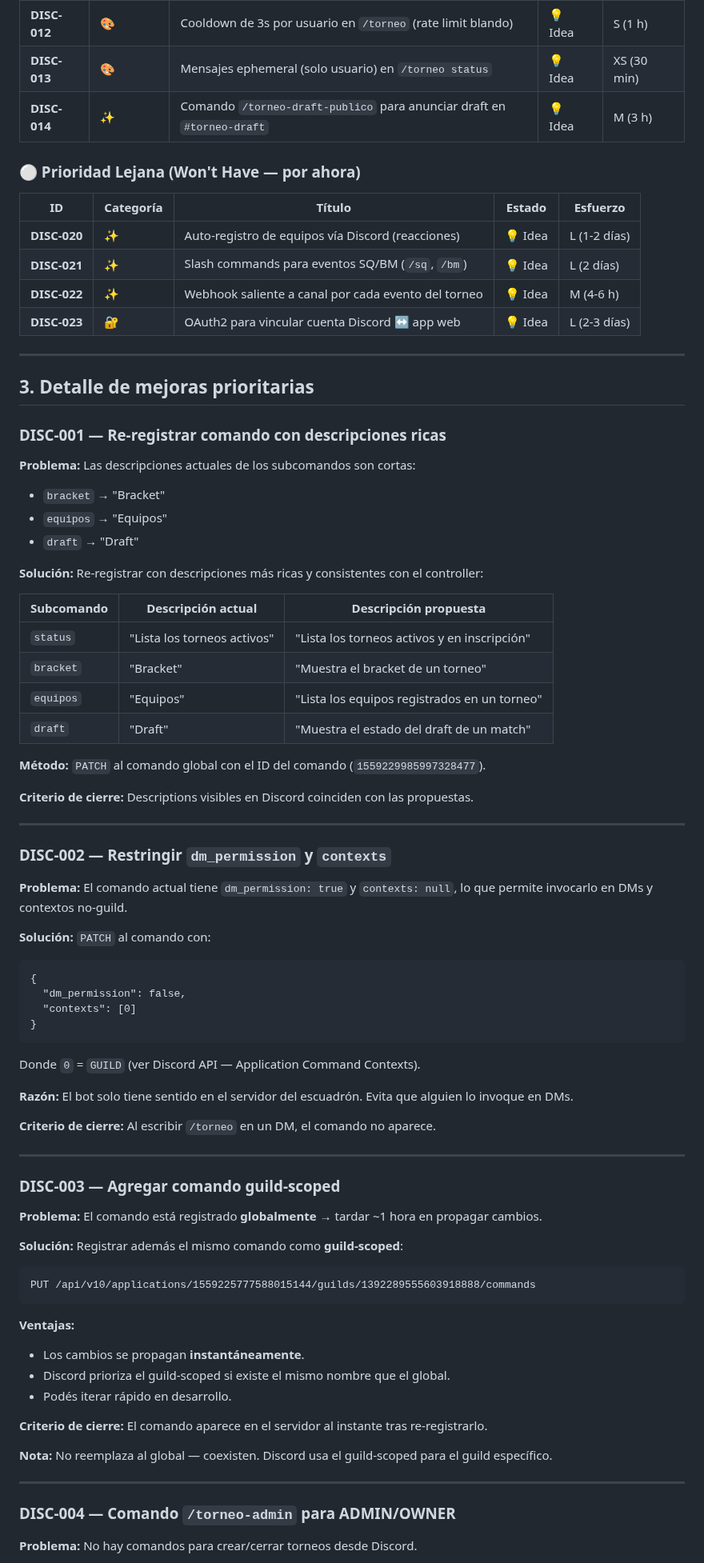
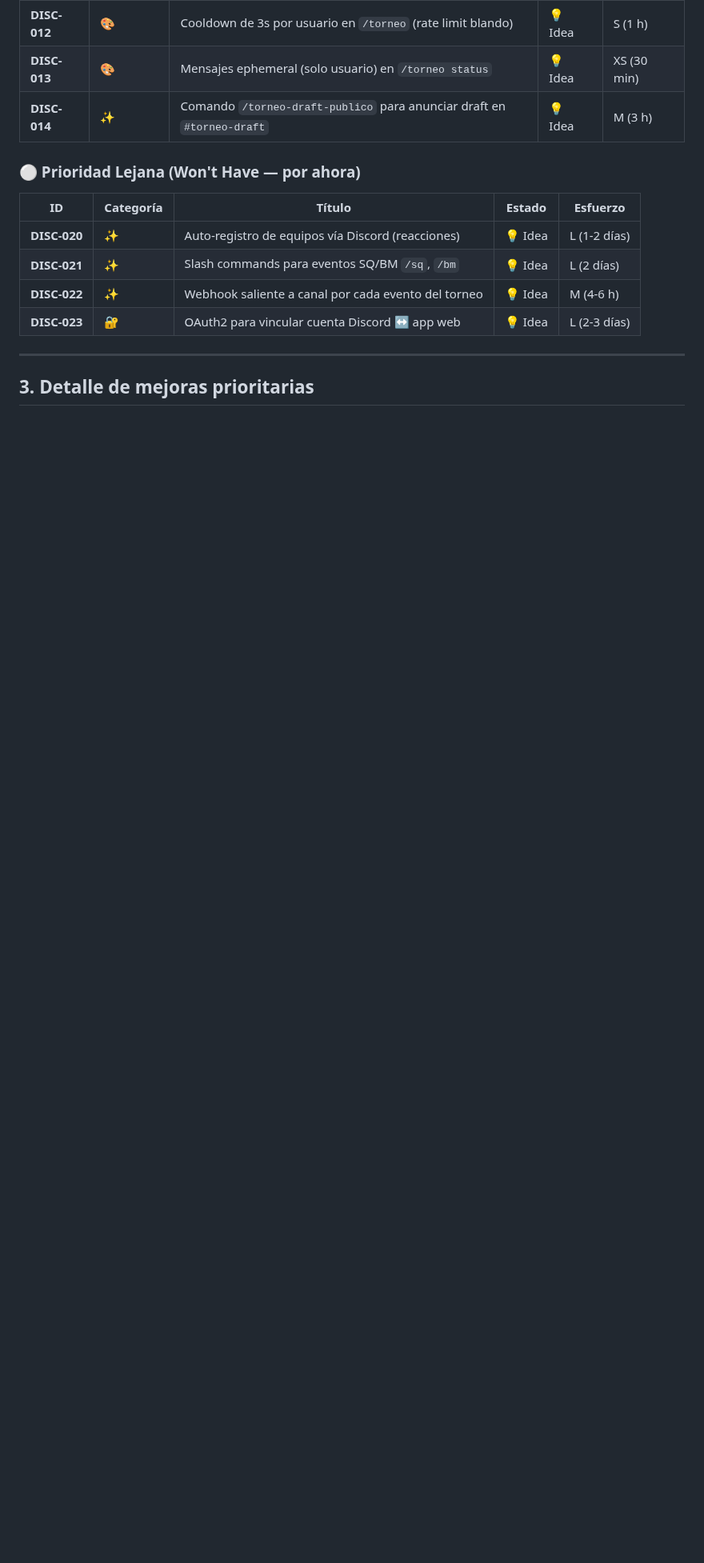
Before and after one commit to paraguayffaametalstorm-debug/ffaa-paraguay-classic, a Markdown page: docs/planning/PLAN_TRABAJO_DISCORD.md, the part around one of its changes. Shown at 80% size. Rendered like a GitHub page; blank space fills up the shorter version.

Commit message:
docs(discord): plan de trabajo post-F1.6f [cierre F1.6f]

```diff
--- a/docs/planning/PLAN_TRABAJO_DISCORD.md
+++ b/docs/planning/PLAN_TRABAJO_DISCORD.md
@@ -61,7 +61,7 @@ El **HITO F1.6f** quedó cerrado el 2026-10-12. Estado actual:
 | ID | Categoría | Título | Estado | Esfuerzo |
 |---|---|---|---|---|
 | **DISC-020** | ✨ | Auto-registro de equipos vía Discord (reacciones) | 💡 Idea | L (1-2 días) |
-| **DISC-021** | ✨ | Slash commands para eventos SQ/BM (`/sq`, `/bm`) | 💡 Idea | L (2 días) |
+| **DISC-021** | ✨ | Slash commands para eventos SQ/BM `/sq`, `/bm` | 💡 Idea | L (2 días) |
 | **DISC-022** | ✨ | Webhook saliente a canal por cada evento del torneo | 💡 Idea | M (4-6 h) |
 | **DISC-023** | 🔐 | OAuth2 para vincular cuenta Discord ↔ app web | 💡 Idea | L (2-3 días) |
 
@@ -69,67 +69,3 @@ El **HITO F1.6f** quedó cerrado el 2026-10-12. Estado actual:
 
 ## 3. Detalle de mejoras prioritarias
 
-### DISC-001 — Re-registrar comando con descripciones ricas
-
-**Problema:** Las descripciones actuales de los subcomandos son cortas:
-- `bracket` → "Bracket"
-- `equipos` → "Equipos"
-- `draft` → "Draft"
-
-**Solución:** Re-registrar con descripciones más ricas y consistentes con el controller:
-
-| Subcomando | Descripción actual | Descripción propuesta |
-|---|---|---|
-| `status` | "Lista los torneos activos" | "Lista los torneos activos y en inscripción" |
-| `bracket` | "Bracket" | "Muestra el bracket de un torneo" |
-| `equipos` | "Equipos" | "Lista los equipos registrados en un torneo" |
-| `draft` | "Draft" | "Muestra el estado del draft de un match" |
-
-**Método:** `PATCH` al comando global con el ID del comando (`1559229985997328477`).
-
-**Criterio de cierre:** Descriptions visibles en Discord coinciden con las propuestas.
-
----
-
-### DISC-002 — Restringir `dm_permission` y `contexts`
-
-**Problema:** El comando actual tiene `dm_permission: true` y `contexts: null`, lo que permite invocarlo en DMs y contextos no-guild.
-
-**Solución:** `PATCH` al comando con:
-
-    {
-      "dm_permission": false,
-      "contexts": [0]
-    }
-
-Donde `0` = `GUILD` (ver Discord API — Application Command Contexts).
-
-**Razón:** El bot solo tiene sentido en el servidor del escuadrón. Evita que alguien lo invoque en DMs.
-
-**Criterio de cierre:** Al escribir `/torneo` en un DM, el comando no aparece.
-
----
-
-### DISC-003 — Agregar comando guild-scoped
-
-**Problema:** El comando está registrado **globalmente** → tardar ~1 hora en propagar cambios.
-
-**Solución:** Registrar además el mismo comando como **guild-scoped**:
-
-    PUT /api/v10/applications/1559225777588015144/guilds/1392289555603918888/commands
-
-**Ventajas:**
-- Los cambios se propagan **instantáneamente**.
-- Discord prioriza el guild-scoped si existe el mismo nombre que el global.
-- Podés iterar rápido en desarrollo.
-
-**Criterio de cierre:** El comando aparece en el servidor al instante tras re-registrarlo.
-
-**Nota:** No reemplaza al global — coexisten. Discord usa el guild-scoped para el guild específico.
-
----
-
-### DISC-004 — Comando `/torneo-admin` para ADMIN/OWNER
-
-**Problema:** No hay comandos para crear/cerrar torneos desde Discord.
-
```
Also changed, not shown: other parts of docs/planning/PLAN_TRABAJO_DISCORD.md (+26 -63 lines).
